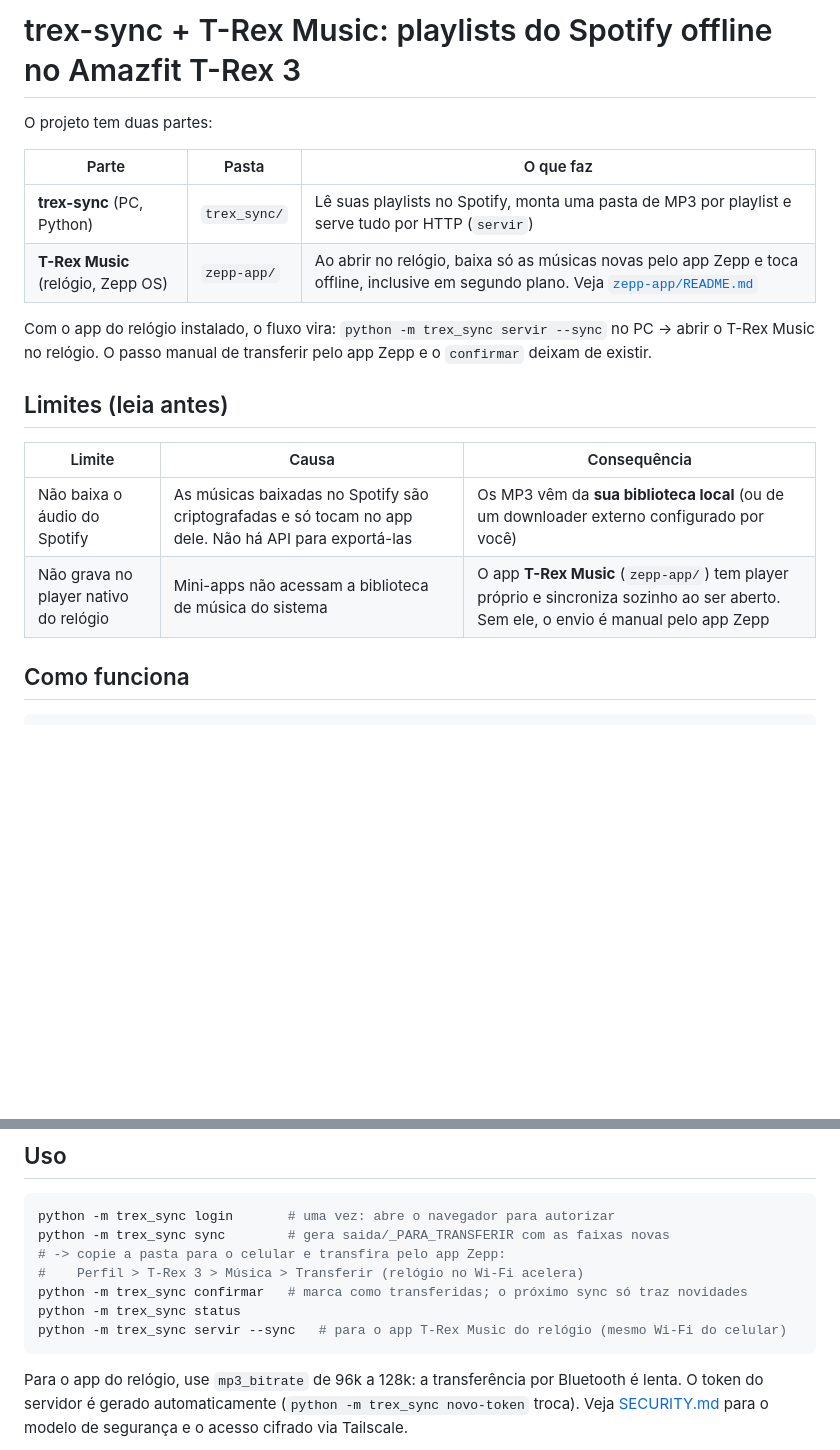
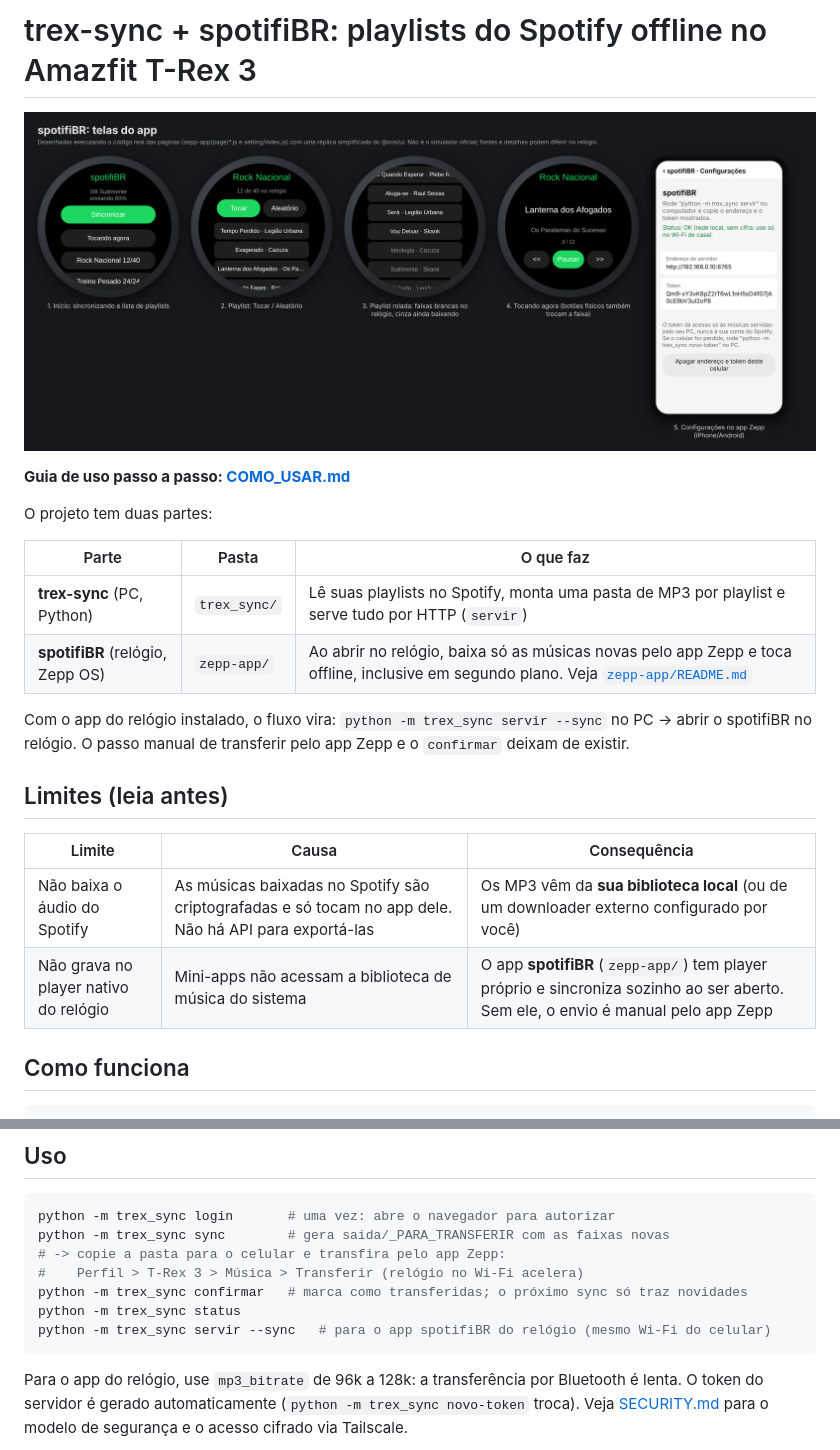
Before and after one commit to arthurdias03/Multiverso-Spiderman, a Markdown page: README.md, 2 parts joined by grey strips. GitHub-like rendering; pictures changed too: docs/telas/telas.png (added); blank space fills up the shorter version.

````diff
--- a/README.md
+++ b/README.md
@@ -1,20 +1,24 @@
-# trex-sync + T-Rex Music: playlists do Spotify offline no Amazfit T-Rex 3
+# trex-sync + spotifiBR: playlists do Spotify offline no Amazfit T-Rex 3
+
+![Telas do spotifiBR](docs/telas/telas.png)
+
+**Guia de uso passo a passo: [COMO_USAR.md](COMO_USAR.md)**
 
 O projeto tem duas partes:
 
 | Parte | Pasta | O que faz |
 |---|---|---|
 | **trex-sync** (PC, Python) | `trex_sync/` | Lê suas playlists no Spotify, monta uma pasta de MP3 por playlist e serve tudo por HTTP (`servir`) |
-| **T-Rex Music** (relógio, Zepp OS) | `zepp-app/` | Ao abrir no relógio, baixa só as músicas novas pelo app Zepp e toca offline, inclusive em segundo plano. Veja [`zepp-app/README.md`](zepp-app/README.md) |
+| **spotifiBR** (relógio, Zepp OS) | `zepp-app/` | Ao abrir no relógio, baixa só as músicas novas pelo app Zepp e toca offline, inclusive em segundo plano. Veja [`zepp-app/README.md`](zepp-app/README.md) |
 
-Com o app do relógio instalado, o fluxo vira: `python -m trex_sync servir --sync` no PC → abrir o T-Rex Music no relógio. O passo manual de transferir pelo app Zepp e o `confirmar` deixam de existir.
+Com o app do relógio instalado, o fluxo vira: `python -m trex_sync servir --sync` no PC → abrir o spotifiBR no relógio. O passo manual de transferir pelo app Zepp e o `confirmar` deixam de existir.
 
 ## Limites (leia antes)
 
 | Limite | Causa | Consequência |
 |---|---|---|
 | Não baixa o áudio do Spotify | As músicas baixadas no Spotify são criptografadas e só tocam no app dele. Não há API para exportá-las | Os MP3 vêm da **sua biblioteca local** (ou de um downloader externo configurado por você) |
-| Não grava no player nativo do relógio | Mini-apps não acessam a biblioteca de música do sistema | O app **T-Rex Music** (`zepp-app/`) tem player próprio e sincroniza sozinho ao ser aberto. Sem ele, o envio é manual pelo app Zepp |
+| Não grava no player nativo do relógio | Mini-apps não acessam a biblioteca de música do sistema | O app **spotifiBR** (`zepp-app/`) tem player próprio e sincroniza sozinho ao ser aberto. Sem ele, o envio é manual pelo app Zepp |
 
 ## Como funciona
 
@@ -56,7 +60,7 @@ python -m trex_sync sync        # gera saida/_PARA_TRANSFERIR com as faixas nova
 #    Perfil > T-Rex 3 > Música > Transferir (relógio no Wi-Fi acelera)
 python -m trex_sync confirmar   # marca como transferidas; o próximo sync só traz novidades
 python -m trex_sync status
-python -m trex_sync servir --sync   # para o app T-Rex Music do relógio (mesmo Wi-Fi do celular)
+python -m trex_sync servir --sync   # para o app spotifiBR do relógio (mesmo Wi-Fi do celular)
 ```
 
 Para o app do relógio, use `mp3_bitrate` de 96k a 128k: a transferência por Bluetooth é lenta. O token do servidor é gerado automaticamente (`python -m trex_sync novo-token` troca). Veja [SECURITY.md](SECURITY.md) para o modelo de segurança e o acesso cifrado via Tailscale.
````
Also changed, not shown: COMO_USAR.md (added, +87 -0 lines), SECURITY.md (+1 -1 lines), zepp-app/README.md (+9 -5 lines), docs/telas/tela-1.png (added), docs/telas/tela-2.png (added), docs/telas/tela-3.png (added), docs/telas/tela-4.png (added), docs/telas/tela-5.png (added), 9 other files.
